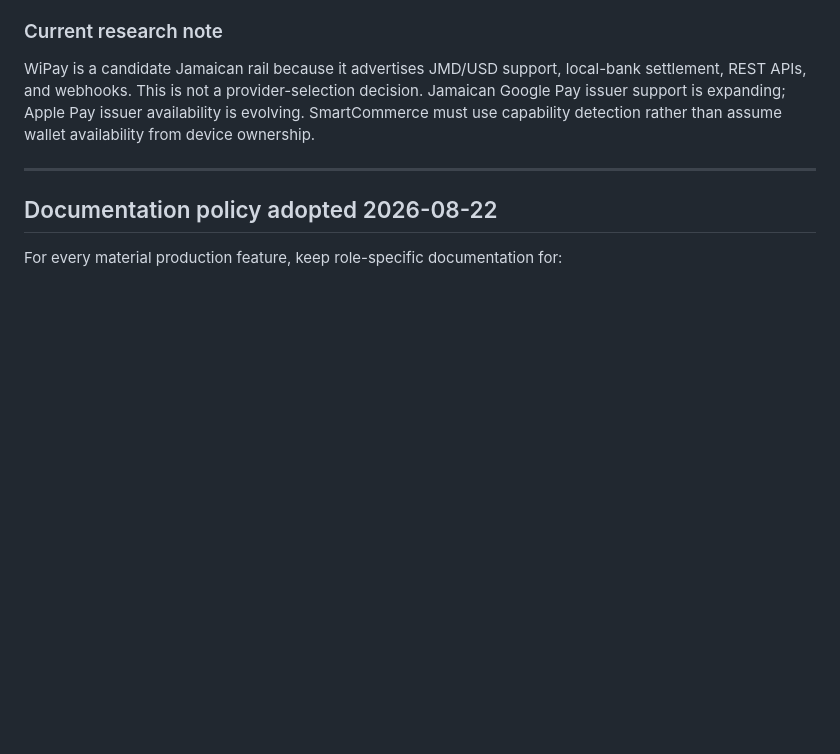
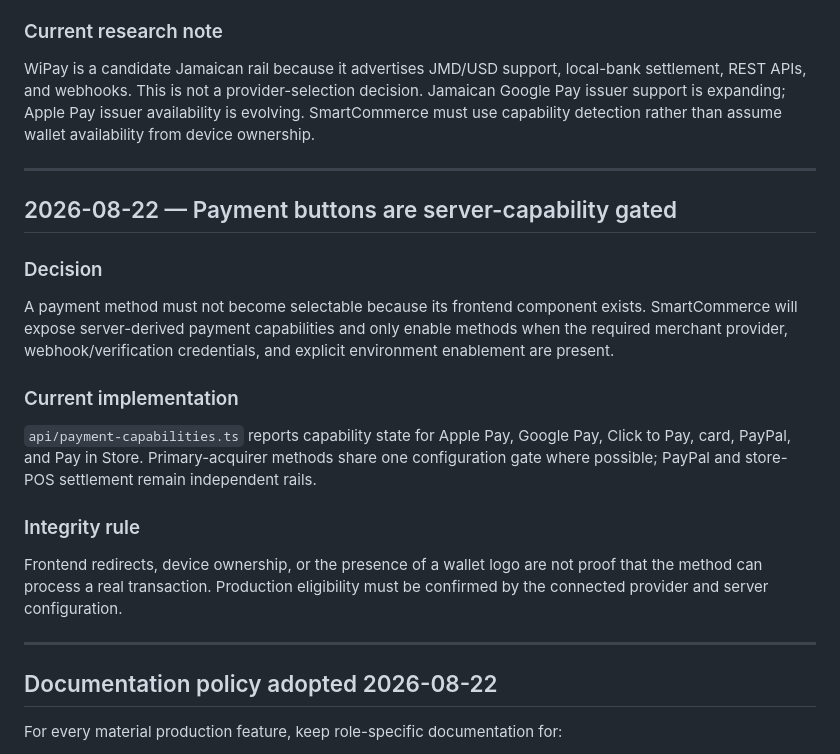
Before and after one commit to chavzwill/total-tools-smartcommerce, a Markdown page: smartcommerce-ai/docs/IMPLEMENTATION-DECISION-LOG.md, the part around the change. GitHub-like rendering; blank space fills up the shorter version.

Commit message:
Record payment capability gating decision

```diff
--- a/smartcommerce-ai/docs/IMPLEMENTATION-DECISION-LOG.md
+++ b/smartcommerce-ai/docs/IMPLEMENTATION-DECISION-LOG.md
@@ -79,6 +79,19 @@ WiPay is a candidate Jamaican rail because it advertises JMD/USD support, local-
 
 ---
 
+## 2026-08-22 — Payment buttons are server-capability gated
+
+### Decision
+A payment method must not become selectable because its frontend component exists. SmartCommerce will expose server-derived payment capabilities and only enable methods when the required merchant provider, webhook/verification credentials, and explicit environment enablement are present.
+
+### Current implementation
+`api/payment-capabilities.ts` reports capability state for Apple Pay, Google Pay, Click to Pay, card, PayPal, and Pay in Store. Primary-acquirer methods share one configuration gate where possible; PayPal and store-POS settlement remain independent rails.
+
+### Integrity rule
+Frontend redirects, device ownership, or the presence of a wallet logo are not proof that the method can process a real transaction. Production eligibility must be confirmed by the connected provider and server configuration.
+
+---
+
 ## Documentation policy adopted 2026-08-22
 
 For every material production feature, keep role-specific documentation for:
```
